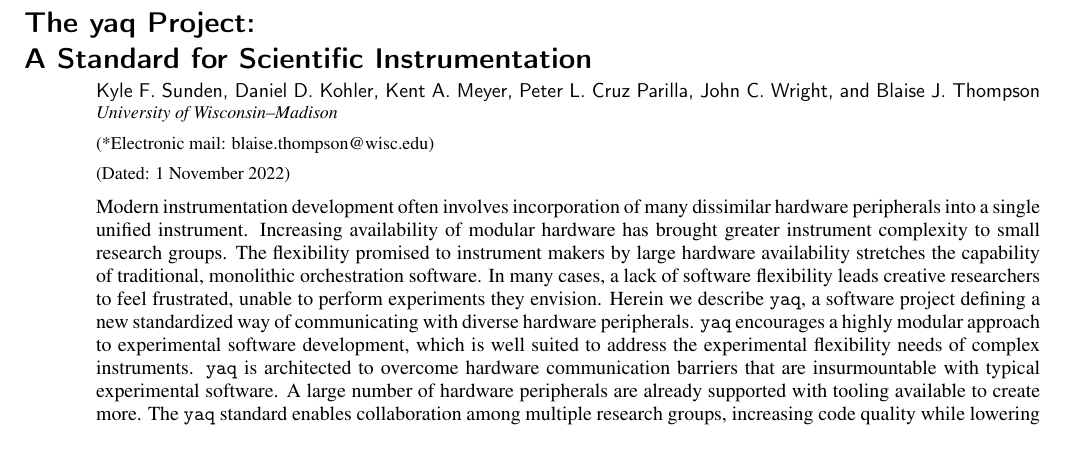
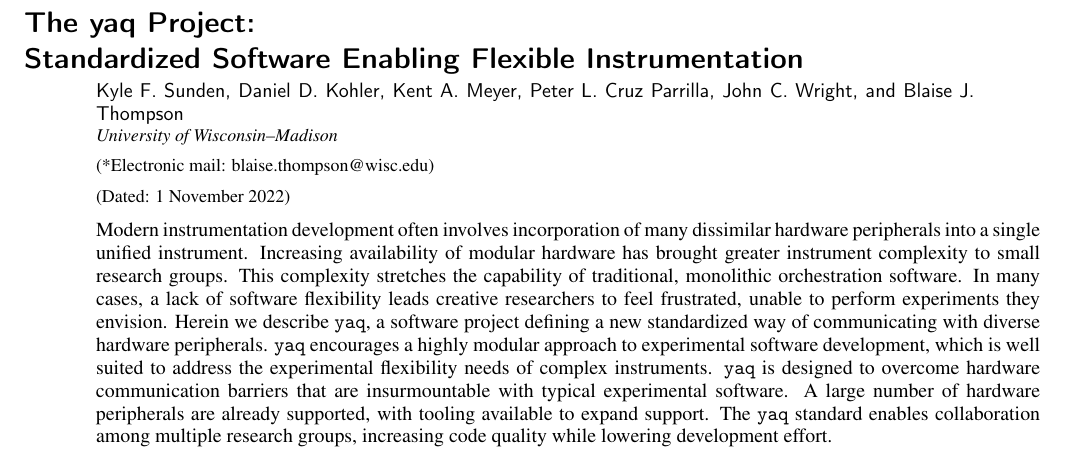
Before and after one commit to yaq-project/yaq-protocol-publication, a LaTeX paper (paper.tex): part of page 1 of 6, cut so that both start at the same text. Compiled offline with pdfLaTeX.

Commit message:
Changes from meeting (#21)

```diff
--- a/paper.tex
+++ b/paper.tex
@@ -23,11 +23,11 @@
 
 \preprint{AIP/123-QED}
 
-\title{The yaq Project: \\ A Standard for Scientific Instrumentation}
+\title{The yaq Project: \\ Standardized Software Enabling Flexible Instrumentation}
 \author{Kyle F. Sunden}
 \author{Daniel D. Kohler}
 \author{Kent A. Meyer}
-\author{Peter L. Cruz Parilla}
+\author{Peter L. Cruz Parrilla}
 \author{John C. Wright}
 \author{Blaise J. Thompson}
 \affiliation{
@@ -41,12 +41,13 @@
 
 Modern instrumentation development often involves incorporation of many dissimilar hardware peripherals into a single unified instrument.
 Increasing availability of modular hardware has brought greater instrument complexity to small research groups.
-The flexibility promised to instrument makers by large hardware availability stretches the capability of traditional, monolithic orchestration software.
+%The flexibility promised to instrument makers by large hardware availability stretches the capability of traditional, monolithic orchestration software.
+This complexity stretches the capability of traditional, monolithic orchestration software.
 In many cases, a lack of software flexibility leads creative researchers to feel frustrated, unable to perform experiments they envision.
 Herein we describe \yaq{}, a software project defining a new standardized way of communicating with diverse hardware peripherals.
 \yaq{} encourages a highly modular approach to experimental software development, which is well suited to address the experimental flexibility needs of complex instruments.
-\yaq{} is architected to overcome hardware communication barriers that are insurmountable with typical experimental software.
-A large number of hardware peripherals are already supported with tooling available to create more.
+\yaq{} is designed to overcome hardware communication barriers that are insurmountable with typical experimental software.
+A large number of hardware peripherals are already supported, with tooling available to expand support.
 The \yaq{} standard enables collaboration among multiple research groups, increasing code quality while lowering development effort.
 
 \end{abstract}
```
Also changed, not shown: paper.pdf, paper.tex (4 more changed lines).
